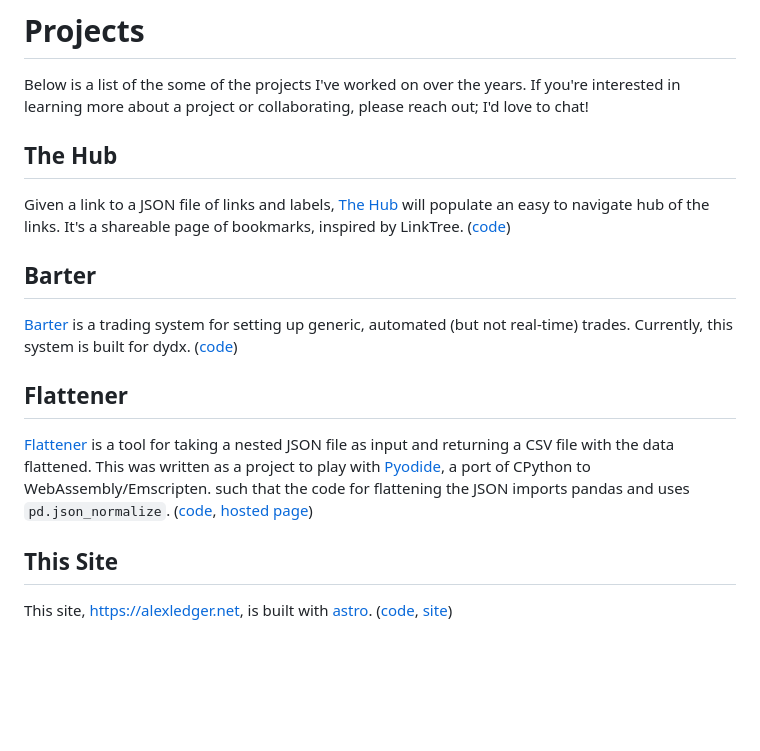
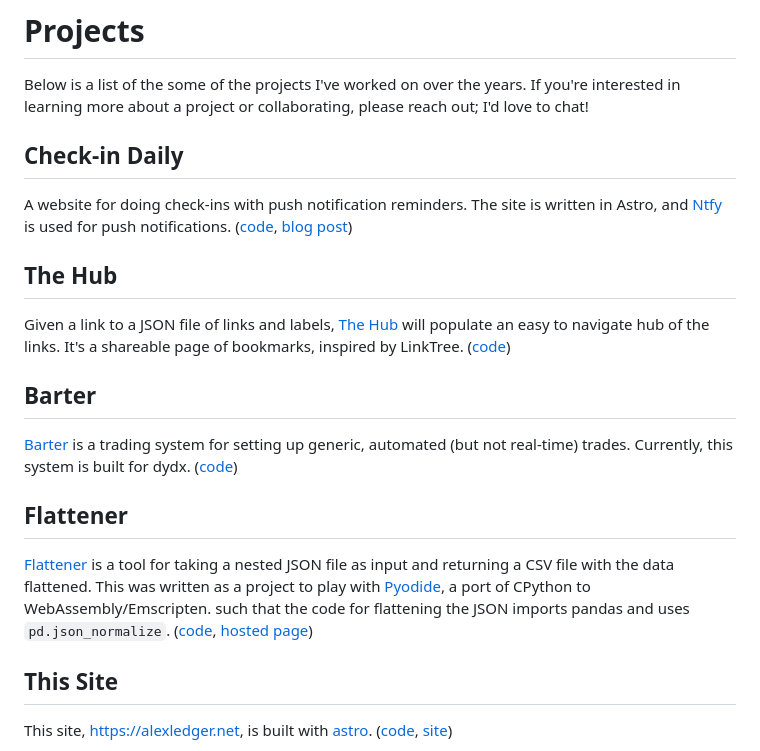
Before and after one commit to aled1027/alexledger.net, a Markdown page: src/pages/projects.md, the part around the change. Rendered like a GitHub page; blank space fills up the shorter version.

Commit message:
Add Check-in to projects

```diff
--- a/src/pages/projects.md
+++ b/src/pages/projects.md
@@ -5,6 +5,10 @@ layout: "@layouts/default.astro"
 # Projects
 
 Below is a list of the some of the projects I've worked on over the years. If you're interested in learning more about a project or collaborating, please reach out; I'd love to chat!
+
+## Check-in Daily
+
+A website for doing check-ins with push notification reminders. The site is written in Astro, and [Ntfy](https://ntfy.sh) is used for push notifications. ([code](https://github.com/aled1027/check-in), [blog post](https://www.alexledger.net/posts/writing-a-check-in-app))
 
 ## The Hub
 
@@ -16,7 +20,7 @@ Given a link to a JSON file of links and labels, [The Hub](https://github.com/al
 
 ## Flattener
 
-[Flattener](https://flattener.netlify.app/) is a tool for taking a nested JSON file as input and returning a CSV file with the data flattened. This was written as a project to play with [Pyodide](https://pyodide.org/en/stable/), a port of CPython to WebAssembly/Emscripten. such that the code for flattening the JSON imports pandas and uses `pd.json_normalize`. ([code](https://github.com/aled1027/flattener),[ hosted page](https://flattener.netlify.app/))
+[Flattener](https://flattener.netlify.app/) is a tool for taking a nested JSON file as input and returning a CSV file with the data flattened. This was written as a project to play with [Pyodide](https://pyodide.org/en/stable/), a port of CPython to WebAssembly/Emscripten. such that the code for flattening the JSON imports pandas and uses `pd.json_normalize`. ([code](https://github.com/aled1027/flattener), [hosted page](https://flattener.netlify.app/))
 
 ## This Site
 
```
Also changed, not shown: 1 other file.
